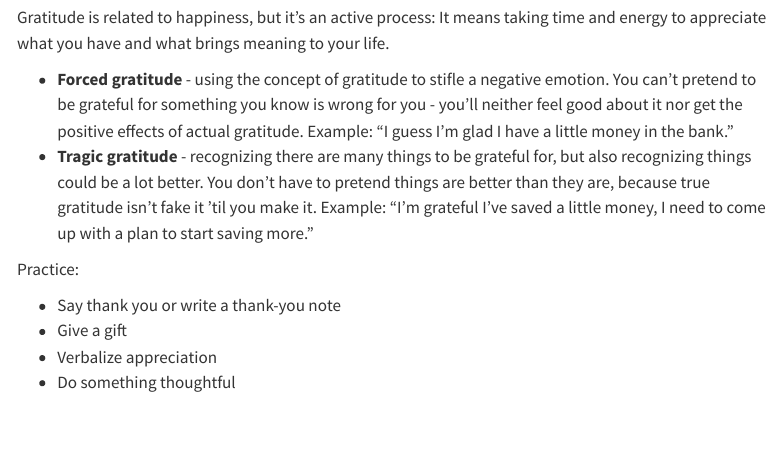
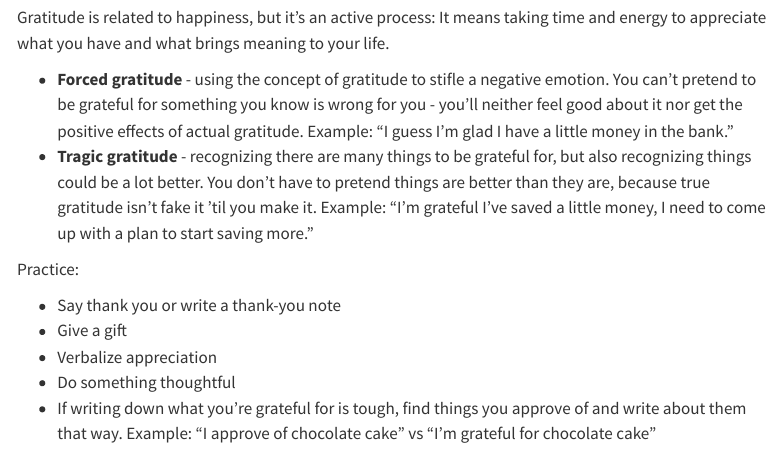
Before and after one commit to amanda-park/amanda-park.github.io, a Quarto document (posts/health-wellness-wiki.qmd): the page in a window 1100 px wide, from 9460 px down. Rendered offline with R 4.5, knitr and Pandoc in place of Quarto, with nearby package versions; menus at the side of the page are left out.

Commit message:
Update Health Wellness Wiki

```diff
--- a/posts/health-wellness-wiki.qmd
+++ b/posts/health-wellness-wiki.qmd
@@ -984,6 +984,7 @@ Practice:
 * Give a gift
 * Verbalize appreciation
 * Do something thoughtful
+* If writing down what you're grateful for is tough, find things you approve of and write about them that way. Example: "I approve of chocolate cake" vs "I'm grateful for chocolate cake"
 
 ## 🙋‍♀️ Identify Needs
 
```
Also changed, not shown: docs/search.json, 3 other files.
